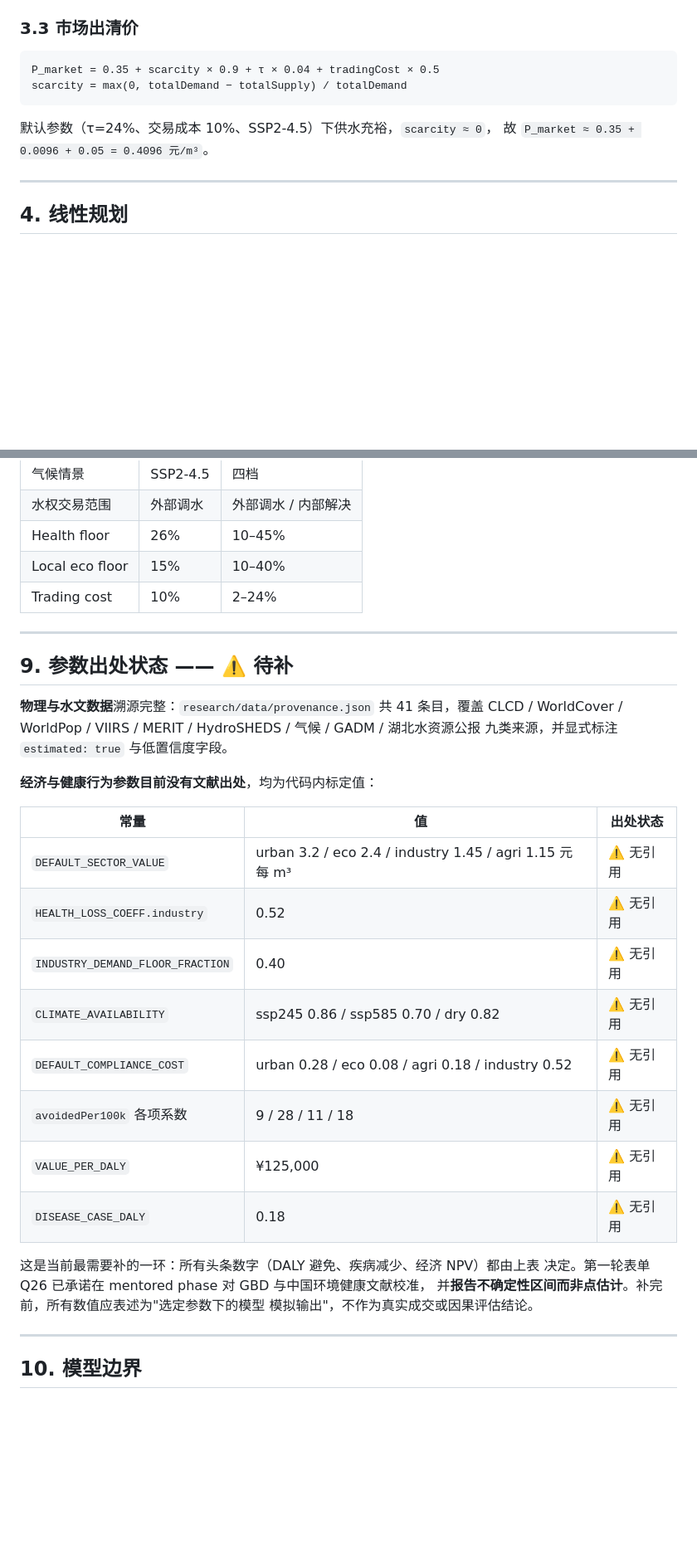
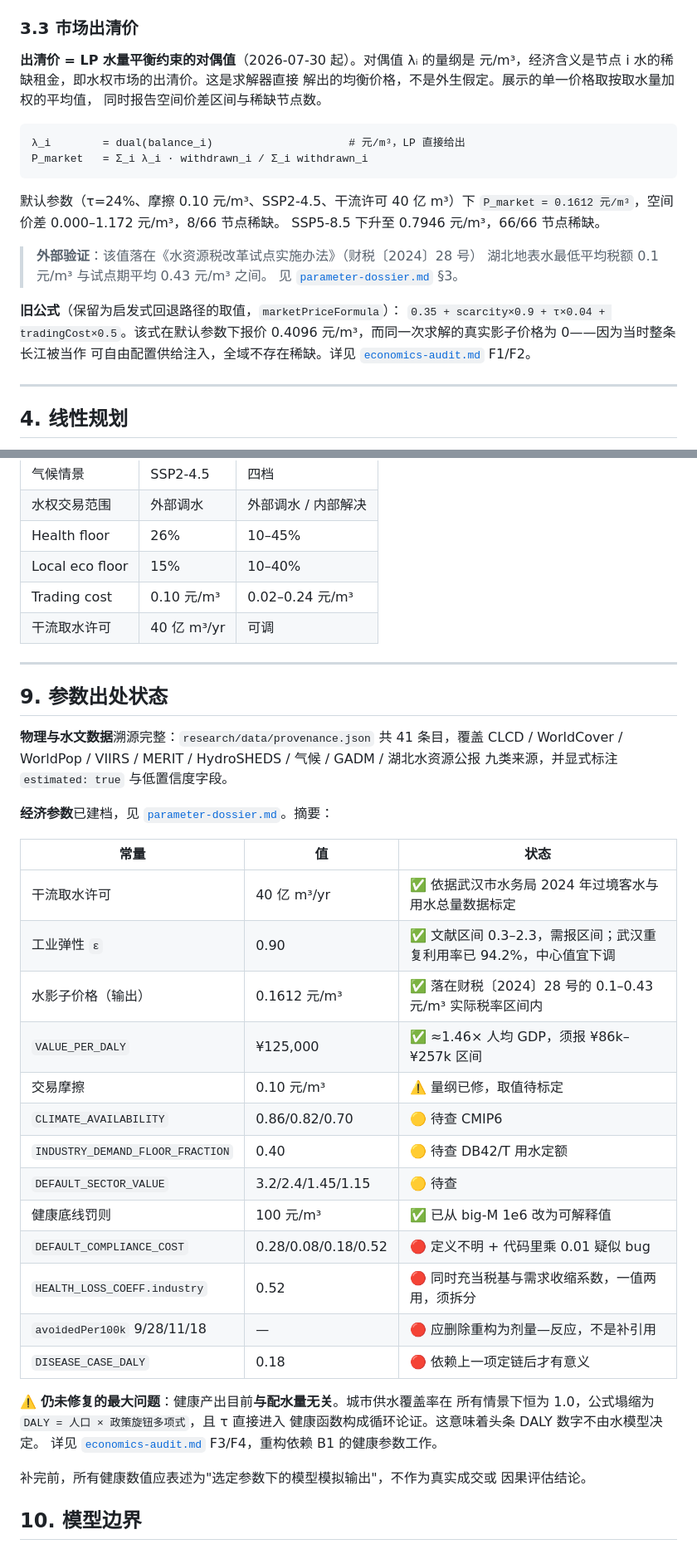
Before and after one commit to roeslerroy010-sudo/water-rights-health-resilience, a Markdown page: research/docs/calculation-guide.md, 2 parts joined by grey strips. Shown at 83% size. Drawn GitHub-style; blank space fills up the shorter version.

````diff
--- a/research/docs/calculation-guide.md
+++ b/research/docs/calculation-guide.md
@@ -113,13 +131,29 @@ scale                = 0.02（healthTaxScale）
 
 ### 3.3 市场出清价
 
+**出清价 = LP 水量平衡约束的对偶值**（2026-07-30 起）。对偶值 λᵢ 的量纲是
+元/m³，经济含义是节点 i 水的稀缺租金，即水权市场的出清价。这是求解器直接
+解出的均衡价格，不是外生假定。展示的单一价格取按取水量加权的平均值，
+同时报告空间价差区间与稀缺节点数。
+
 ```
-P_market = 0.35 + scarcity × 0.9 + τ × 0.04 + tradingCost × 0.5
-scarcity = max(0, totalDemand − totalSupply) / totalDemand
+λ_i        = dual(balance_i)                     # 元/m³，LP 直接给出
+P_market   = Σ_i λ_i · withdrawn_i / Σ_i withdrawn_i
 ```
 
-默认参数（τ=24%、交易成本 10%、SSP2-4.5）下供水充裕，`scarcity ≈ 0`，
-故 `P_market ≈ 0.35 + 0.0096 + 0.05 = 0.4096 元/m³`。
+默认参数（τ=24%、摩擦 0.10 元/m³、SSP2-4.5、干流许可 40 亿 m³）下
+`P_market = 0.1612 元/m³`，空间价差 0.000–1.172 元/m³，8/66 节点稀缺。
+SSP5-8.5 下升至 0.7946 元/m³，66/66 节点稀缺。
+
+> **外部验证**：该值落在《水资源税改革试点实施办法》（财税〔2024〕28 号）
+> 湖北地表水最低平均税额 0.1 元/m³ 与试点期平均 0.43 元/m³ 之间。
+> 见 [`parameter-dossier.md`](parameter-dossier.md) §3。
+
+**旧公式**（保留为启发式回退路径的取值，`marketPriceFormula`）：
+`0.35 + scarcity×0.9 + τ×0.04 + tradingCost×0.5`。该式在默认参数下报价
+0.4096 元/m³，而同一次求解的真实影子价格为 0——因为当时整条长江被当作
+可自由配置供给注入，全域不存在稀缺。详见
+[`economics-audit.md`](economics-audit.md) F1/F2。
 
 ---
 
@@ -260,35 +311,42 @@ economicNpv   = healthBenefit − tradingCost
 | 水权交易范围 | 外部调水 | 外部调水 / 内部解决 |
 | Health floor | 26% | 10–45% |
 | Local eco floor | 15% | 10–40% |
-| Trading cost | 10% | 2–24% |
+| Trading cost | 0.10 元/m³ | 0.02–0.24 元/m³ |
+| 干流取水许可 | 40 亿 m³/yr | 可调 |
 
 ---
 
-## 9. 参数出处状态 —— ⚠️ 待补
+## 9. 参数出处状态
 
 **物理与水文数据**溯源完整：`research/data/provenance.json` 共 41 条目，覆盖
 CLCD / WorldCover / WorldPop / VIIRS / MERIT / HydroSHEDS / 气候 / GADM / 湖北水资源公报
 九类来源，并显式标注 `estimated: true` 与低置信度字段。
 
-**经济与健康行为参数目前没有文献出处**，均为代码内标定值：
+**经济参数**已建档，见 [`parameter-dossier.md`](parameter-dossier.md)。摘要：
 
-| 常量 | 值 | 出处状态 |
+| 常量 | 值 | 状态 |
 |---|---|---|
-| `DEFAULT_SECTOR_VALUE` | urban 3.2 / eco 2.4 / industry 1.45 / agri 1.15 元每 m³ | ⚠️ 无引用 |
-| `HEALTH_LOSS_COEFF.industry` | 0.52 | ⚠️ 无引用 |
-| `INDUSTRY_DEMAND_FLOOR_FRACTION` | 0.40 | ⚠️ 无引用 |
-| `CLIMATE_AVAILABILITY` | ssp245 0.86 / ssp585 0.70 / dry 0.82 | ⚠️ 无引用 |
-| `DEFAULT_COMPLIANCE_COST` | urban 0.28 / eco 0.08 / agri 0.18 / industry 0.52 | ⚠️ 无引用 |
-| `avoidedPer100k` 各项系数 | 9 / 28 / 11 / 18 | ⚠️ 无引用 |
-| `VALUE_PER_DALY` | ¥125,000 | ⚠️ 无引用 |
-| `DISEASE_CASE_DALY` | 0.18 | ⚠️ 无引用 |
+| 干流取水许可 | 40 亿 m³/yr | ✅ 依据武汉市水务局 2024 年过境客水与用水总量数据标定 |
+| 工业弹性 `ε` | 0.90 | ✅ 文献区间 0.3–2.3，需报区间；武汉重复利用率已 94.2%，中心值宜下调 |
+| 水影子价格（输出） | 0.1612 元/m³ | ✅ 落在财税〔2024〕28 号的 0.1–0.43 元/m³ 实际税率区间内 |
+| `VALUE_PER_DALY` | ¥125,000 | ✅ ≈1.46× 人均 GDP，须报 ¥86k–¥257k 区间 |
+| 交易摩擦 | 0.10 元/m³ | ⚠️ 量纲已修，取值待标定 |
+| `CLIMATE_AVAILABILITY` | 0.86/0.82/0.70 | 🟡 待查 CMIP6 |
+| `INDUSTRY_DEMAND_FLOOR_FRACTION` | 0.40 | 🟡 待查 DB42/T 用水定额 |
+| `DEFAULT_SECTOR_VALUE` | 3.2/2.4/1.45/1.15 | 🟡 待查 |
+| 健康底线罚则 | 100 元/m³ | ✅ 已从 big-M 1e6 改为可解释值 |
+| `DEFAULT_COMPLIANCE_COST` | 0.28/0.08/0.18/0.52 | 🔴 定义不明 + 代码里乘 0.01 疑似 bug |
+| `HEALTH_LOSS_COEFF.industry` | 0.52 | 🔴 同时充当税基与需求收缩系数，一值两用，须拆分 |
+| `avoidedPer100k` 9/28/11/18 | — | 🔴 应删除重构为剂量—反应，不是补引用 |
+| `DISEASE_CASE_DALY` | 0.18 | 🔴 依赖上一项定链后才有意义 |
 
-这是当前最需要补的一环：所有头条数字（DALY 避免、疾病减少、经济 NPV）都由上表
-决定。第一轮表单 Q26 已承诺在 mentored phase 对 GBD 与中国环境健康文献校准，
-并**报告不确定性区间而非点估计**。补完前，所有数值应表述为"选定参数下的模型
-模拟输出"，不作为真实成交或因果评估结论。
+⚠️ **仍未修复的最大问题**：健康产出目前**与配水量无关**。城市供水覆盖率在
+所有情景下恒为 1.0，公式塌缩为 `DALY = 人口 × 政策旋钮多项式`，且 τ 直接进入
+健康函数构成循环论证。这意味着头条 DALY 数字不由水模型决定。
+详见 [`economics-audit.md`](economics-audit.md) F3/F4，重构依赖 B1 的健康参数工作。
 
----
+补完前，所有健康数值应表述为"选定参数下的模型模拟输出"，不作为真实成交或
+因果评估结论。
 
 ## 10. 模型边界
 
````
Also changed, not shown: other parts of research/docs/calculation-guide.md (+45 -10 lines), research/docs/parameter-dossier.md (added, +248 -0 lines).
